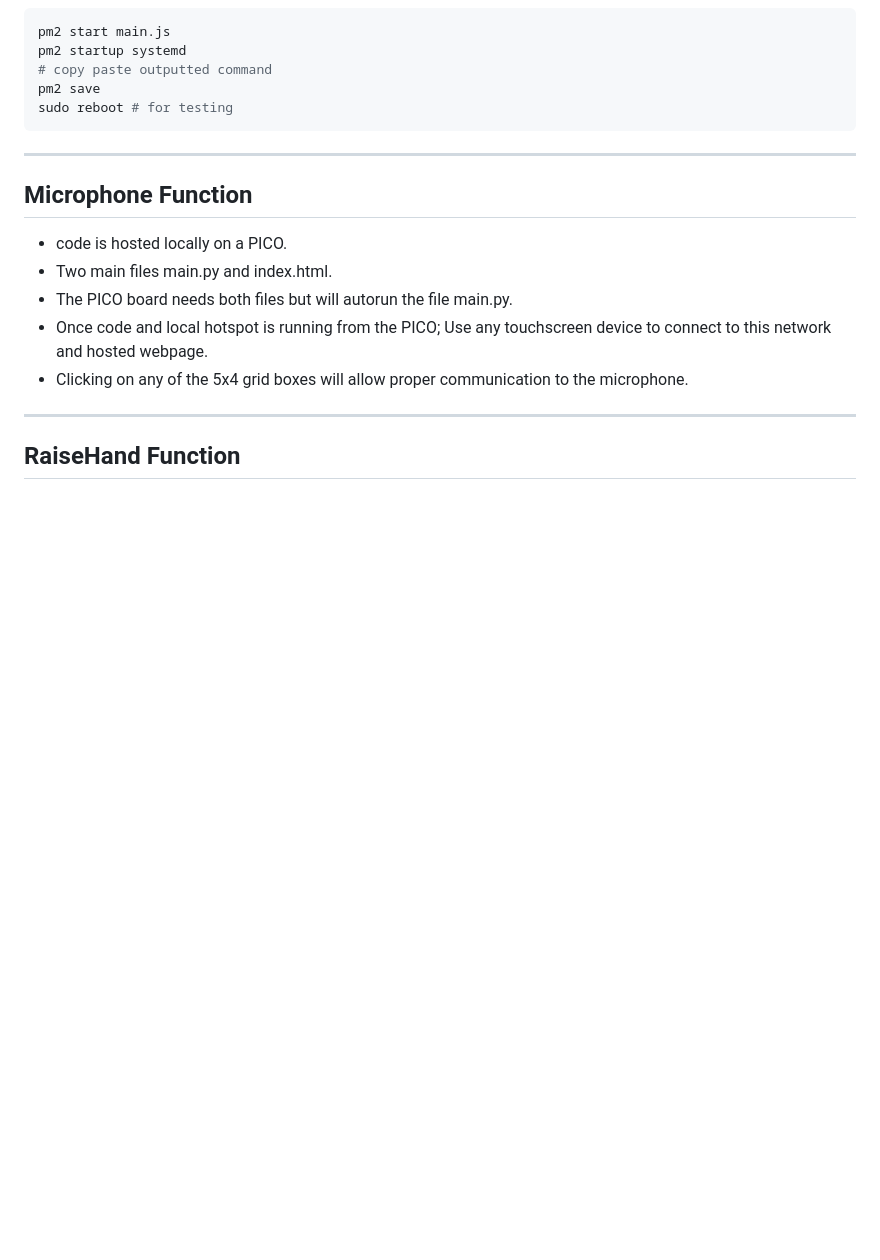
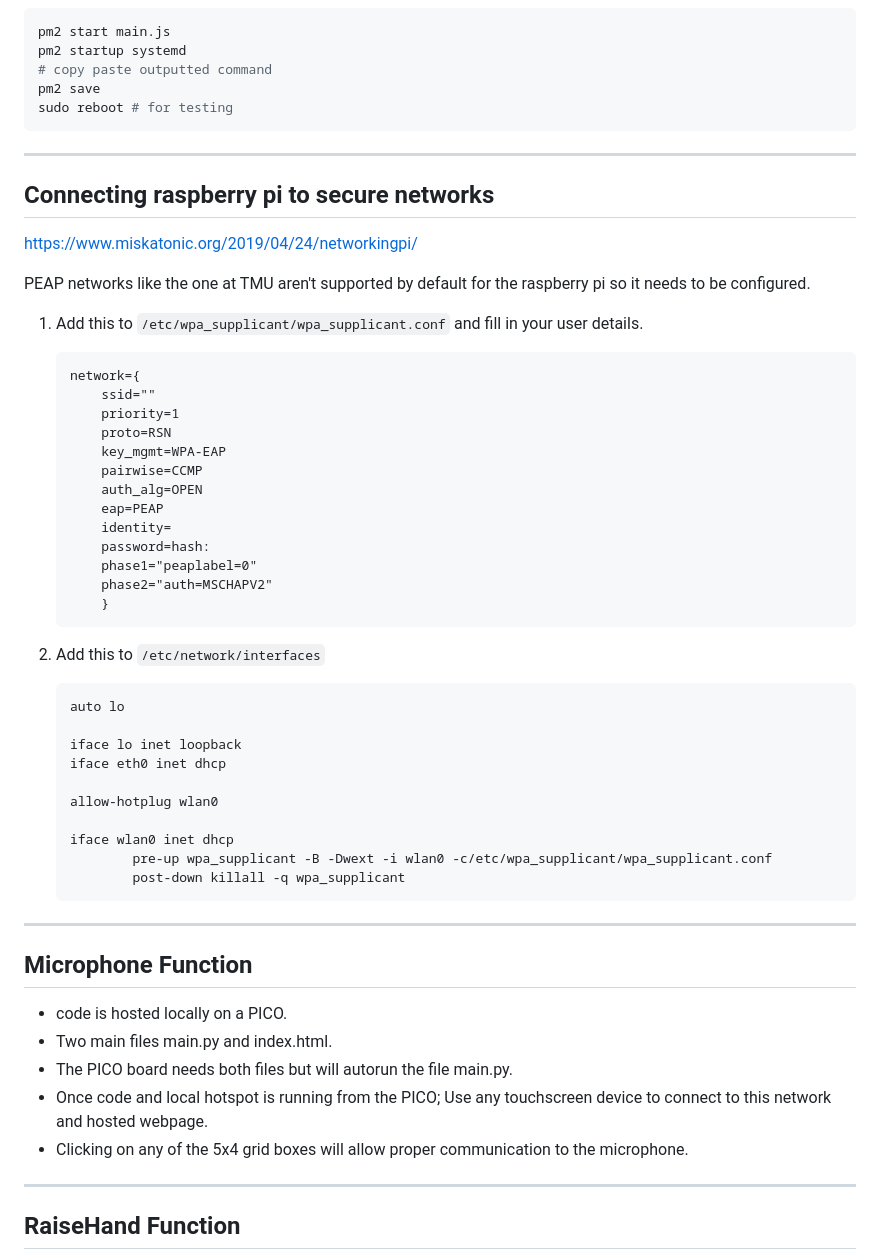
Before and after one commit to IMDC/webmoti-react, a Markdown page: README.md, the part around one of its changes. GitHub-like rendering; blank space fills up the shorter version.

````diff
--- a/README.md
+++ b/README.md
@@ -82,6 +99,47 @@ sudo reboot # for testing
 
 ----------------------------------
 
+## Connecting raspberry pi to secure networks
+
+<https://www.miskatonic.org/2019/04/24/networkingpi/>
+
+PEAP networks like the one at TMU aren't supported by default for the raspberry pi so it needs to be configured.
+
+1. Add this to `/etc/wpa_supplicant/wpa_supplicant.conf` and fill in your user details.
+
+    ```plaintext
+    network={
+        ssid=""
+        priority=1
+        proto=RSN
+        key_mgmt=WPA-EAP
+        pairwise=CCMP
+        auth_alg=OPEN
+        eap=PEAP
+        identity=
+        password=hash:
+        phase1="peaplabel=0"
+        phase2="auth=MSCHAPV2"
+        }
+    ```
+
+2. Add this to `/etc/network/interfaces`
+
+    ```plaintext
+    auto lo
+
+    iface lo inet loopback
+    iface eth0 inet dhcp
+
+    allow-hotplug wlan0
+
+    iface wlan0 inet dhcp
+            pre-up wpa_supplicant -B -Dwext -i wlan0 -c/etc/wpa_supplicant/wpa_supplicant.conf
+            post-down killall -q wpa_supplicant
+    ```
+
+----------------------------------
+
 ## Microphone Function
 
 - code is hosted locally on a PICO.
````
Also changed, not shown: other parts of README.md (+18 -1 lines).
